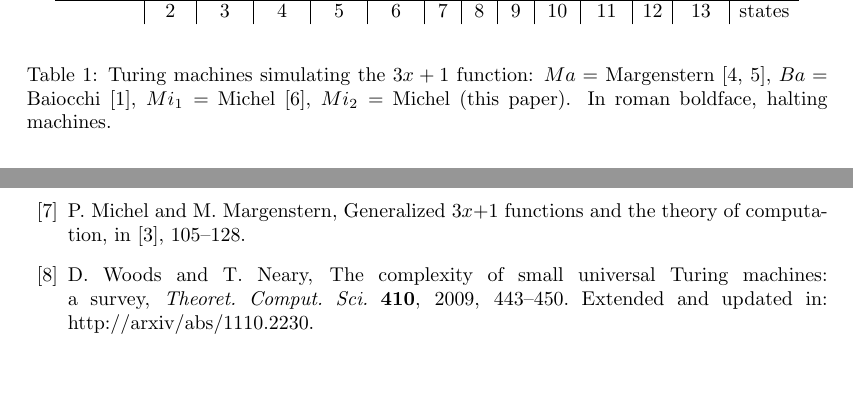
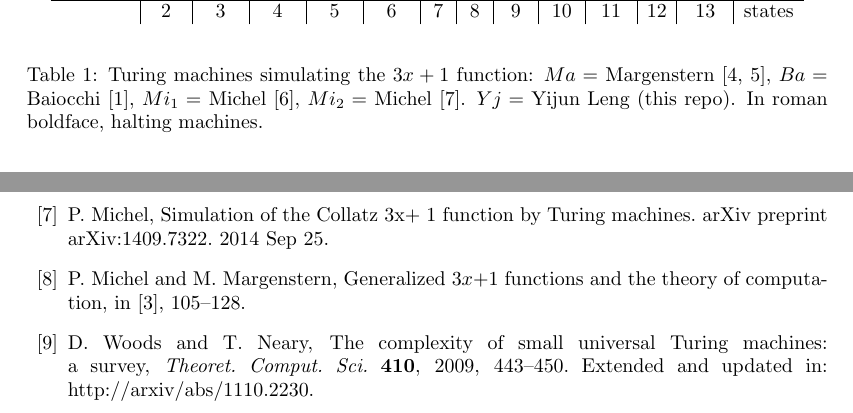
Before and after one commit to lengyijun/collatz_function, a LaTeX paper (table.tex): two parts of pages 3 and 8 of 8, joined at a grey line, cut so that both start at the same text, the shorter picture padded with empty space. Compiled offline with pdfLaTeX.

Commit message:
fix reference

```diff
--- a/table.tex
+++ b/table.tex
@@ -122,14 +122,15 @@ $$\begin{array}{c|c|c|c|c|c|c|c|c|c|c|c|c|c}
 5              &       & Ba   &                  & \multicolumn{10}{c}{}\\          \cline{1-5}
 4              &       & Mi_2 & Ma               &\mbox{\bf Mi}_2 & \multicolumn{9}{c}{}\\         \cline{1-6}
 3              &       &      &                  & Ma   &\mbox{\bf Mi}_1 & \multicolumn{8}{c}{}\\  \cline{1-13}
-2              &       &      &    &      &      &     &     &     & Ba  & Ma & & \mbox{\bf Mi}_2\\  \hline
+2              &       &      &    &      &      &     &     & Yj  & Ba  & Ma & & \mbox{\bf Mi}_2\\  \hline
                & 2     & 3    & 4  & 5    &\,6\, &\,7\,&\,8\,&\,9\,& 10  & 11 & 12 & 13 & \mbox{states}
 \end{array}$$
 \caption{Turing machines simulating the $3x + 1$ function:
 $Ma=$ Margenstern \cite{Ma98,Ma00},
 $Ba=$ Baiocchi \cite{Ba98},
 $Mi_1=$ Michel \cite{Mi93},
-$Mi_2=$ Michel (this paper).
+$Mi_2=$ Michel \cite{Mi14}.
+$Yj=$ Yijun Leng (this repo).
 In roman boldface, halting machines.}
 \end{table}
 
@@ -450,6 +451,8 @@ a survey, \emph{Theoret.\ Comput.\ Sci.} {\bf 231}, 2000, 217--251.
 \bibitem{Mi93} P.\ Michel, Busy beaver competition and Collatz-like problems,
 \emph{Arch.\ Math.\ Logic} {\bf 32} (5), 1993, 351--367.
 
+\bibitem{Mi14} P.\ Michel, Simulation of the Collatz 3x+ 1 function by Turing machines. arXiv preprint arXiv:1409.7322. 2014 Sep 25.
+
 \bibitem{MM10} P.\ Michel and M.\ Margenstern, Generalized 3$x$+1 functions and the theory of computation,
 in \cite{La10}, 105--128.
 
```
Also changed, not shown: 1 other file.
